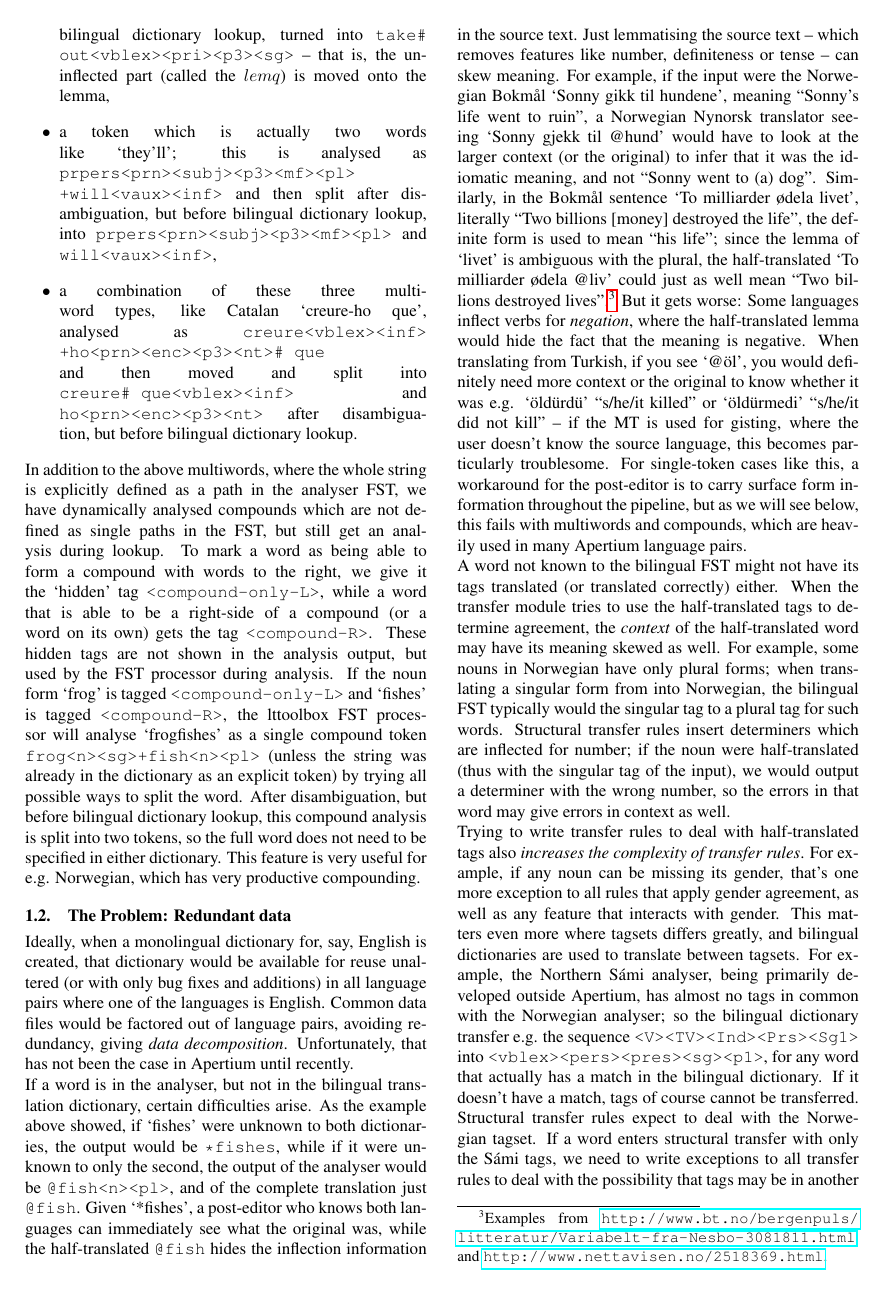
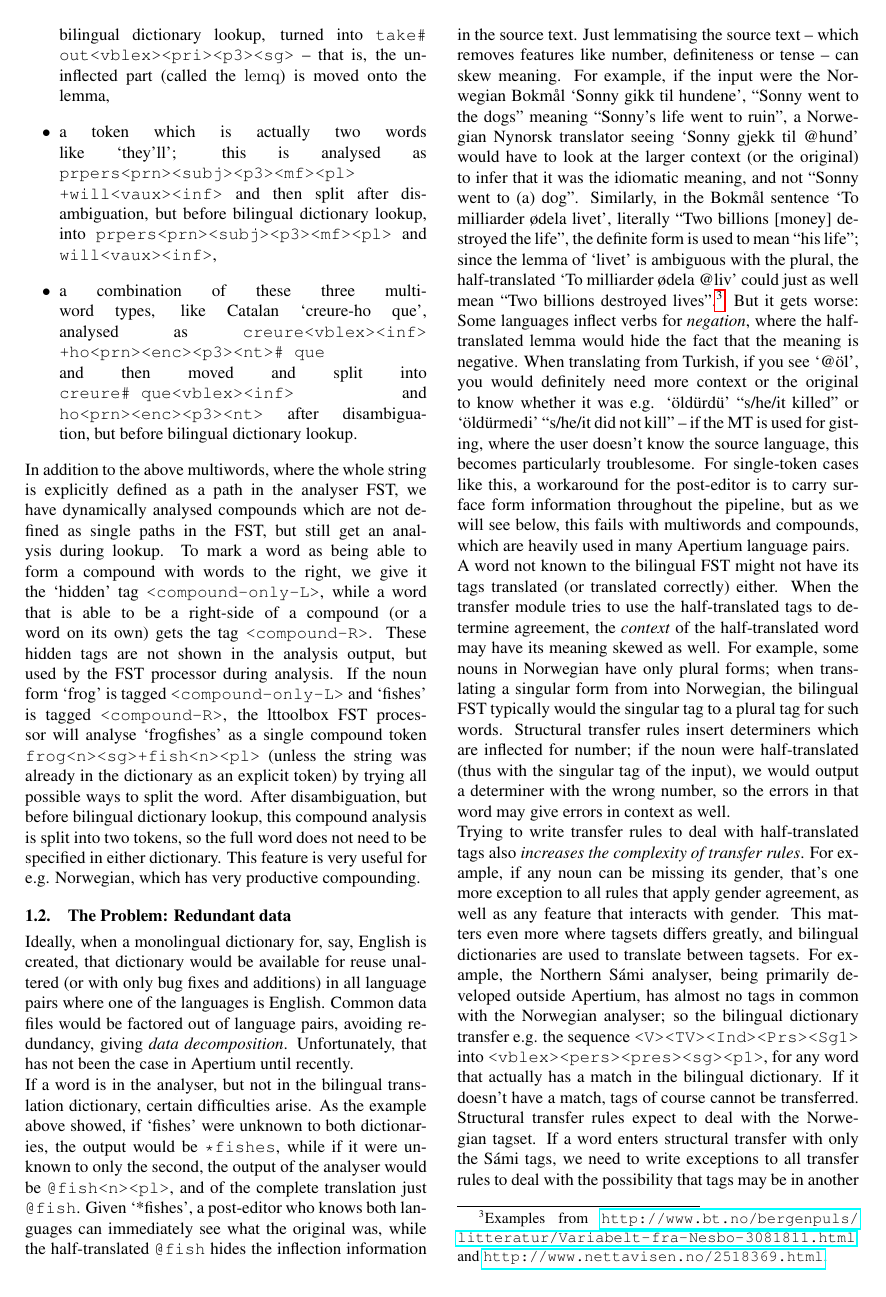
Before and after one commit to unhammer/lt-trim-paper, a LaTeX document (trim.tex): page 2 of 6. The pictures show the PDF file trim.pdf that the author committed with the source.

Commit message:
mathrm for vars/fns with >1 char

```diff
--- a/trim.tex
+++ b/trim.tex
@@ -13,6 +13,7 @@
 \newcommand{\ana}[1]{\texttt{#1}}
 \newcommand{\f}[1]{`#1'}
 \newcommand{\tool}[1]{\texttt{#1}}
+\newcommand{\fn}[1]{$\mathrm{#1}$}
 
 \title{FST Trimming: Ending Dictionary Redundancy in Apertium} % TITLE TODO ugh
 % good word: Decomposition
@@ -124,7 +125,7 @@ for multiwords and compounds, and the automatic tokenisation of all
   analysed as \ana{take<vblex><pri><p3><sg>\# out} and then, after
   disambiguation, but before bilingual dictionary lookup, turned into
   \ana{take\# out<vblex><pri><p3><sg>} -- that is, the uninflected part
-  (called the $lemq$) is moved onto the lemma,
+  (called the \fn{lemq}) is moved onto the lemma,
 \item a token which is actually two words like \f{they'll}; this is
   analysed as \ana{prpers<prn><subj><p3><mf><pl> +will<vaux><inf>} and
   then split after disambiguation, but before bilingual dictionary
@@ -179,12 +180,4 @@ the half-translated \ana{@fish} hides the inflection information in
 the source text. Just lemmatising the source text – which removes
 features like number, definiteness or tense – can skew meaning. For
 example, if the input were the Norwegian Bokmål \f{Sonny gikk til
-  hundene}, meaning ``Sonny's life went to ruin'', a Norwegian Nynorsk
-translator seeing \f{Sonny gjekk til @hund} would have to look at the
-larger context (or the original) to infer that it was the idiomatic
-meaning, and not ``Sonny went to (a) dog''. Similarly, in the Bokmål
-sentence \f{To milliarder ødela livet}, literally ``Two billions
-[money] destroyed the life'', the definite form is used to mean ``his
-life''; since the lemma of \f{livet} is ambiguous with the plural, the
-half-translated \f{To milliarder ødela @liv} could just as well mean
-``Two billions destroyed lives''.\footnote{Examples from
+  hundene}, ``Sonny went to the dogs'' meaning ``Sonny's life went to
@@ -191,13 +191,14 @@ half-translated \f{To milliarder ødela @liv} could just as well mean
+  milliarder ødela @liv} could just as well mean ``Two billions
+destroyed lives''.\footnote{Examples from
   \url{http://www.bt.no/bergenpuls/litteratur/Variabelt-fra-Nesbo-3081811.html}
-  and
-  \url{http://www.nettavisen.no/2518369.html}.}
-But it gets worse: Some languages inflect verbs for \emph{negation},
-where the half-translated lemma would hide the fact that the meaning
-is negative. When translating from Turkish, if you see \f{@öl}, you
-would definitely need more context or the original to know whether it
-was e.g. \f{öldürdü} ``s/he/it killed'' or \f{öldürmedi} ``s/he/it did
-not kill'' – if the MT is used for gisting, where the user doesn't
-know the source language, this becomes particularly troublesome. For
+  and \url{http://www.nettavisen.no/2518369.html}.} But it gets worse:
+Some languages inflect verbs for \emph{negation}, where the
+half-translated lemma would hide the fact that the meaning is
+negative. When translating from Turkish, if you see \f{@öl}, you would
+definitely need more context or the original to know whether it was
+e.g. \f{öldürdü} ``s/he/it killed'' or \f{öldürmedi} ``s/he/it did not
+kill'' – if the MT is used for gisting, where the user doesn't know
+the source language, this becomes particularly troublesome. For
 single-token cases like this, a workaround for the post-editor is to
 carry surface form information throughout the pipeline, but as we will
 see below, this fails with multiwords and compounds, which are heavily
@@ -437,7 +438,7 @@ right-side is a tag. Then for all these tags, we add new symbol-pairs
 with that tag on both sides to the bilingual FST.
 
 These are used to create loopbacks in the bilingual FST using the
-function $appendDotStar$. Transitions are created from the final
+function \fn{appendDotStar}. Transitions are created from the final
 states of the bilingual transducer that loop directly back with each
 of the identifiers. If we call the set of tag symbol-pairs captured
 from the analyser $T$, and the bilingual FST $B$, the prefixed
@@ -450,38 +451,38 @@ avoid confusion with letter symbols).
 To turn \ana{take\# out<vblex>.*} into \ana{take<vblex>.*\# out} and
 so on, we do a depth-first traversal looking for a transition labelled
 with the \# symbol. Then we replace the \#-transition $t$ with one
-into the new transducer returned by $copyWithTagsFirst(t)$, which in
+into the new transducer returned by \fn{copyWithTagsFirst(t)}, which in
 this case would return \ana{<vblex>.*\# out}.
 
 This function traverses the FST from the target of $t$ (in the example
 above, the state before the space), building up two new transducers,
-$new$ and $lemq$. Until we see the first tag, we add all transitions
-found to $lemq$, and record in a search state which was the last
-$lemq$ state we saw. In the example above, we would build up a $lemq$
+\fn{new} and \fn{lemq}. Until we see the first tag, we add all transitions
+found to \fn{lemq}, and record in a search state which was the last
+\fn{lemq} state we saw. In the example above, we would build up a \fn{lemq}
 transducer containing \ana{ out} (with an initial space). Upon seeing
 the first tag, we start adding transitions from the initial state of
-$new$.
+\fn{new}.
 
 When reaching a final tag state $s$, we add it and the last seen
-$lemq$ state $l$ to a list of pairs $f$. After the traversal is done,
+\fn{lemq} state $l$ to a list of pairs $f$. After the traversal is done,
 we loop through each $(s,l)$ in $f$, creating a temporary copy of
-$lemq$ where the $lemq$-state $l$ has been made the only final state,
-and adding a \#-transition from each final tag state $s$ in $new$ into
-that copy. In the example, we would make a copy of $lemq$ where the
+\fn{lemq} where the \fn{lemq}-state $l$ has been made the only final state,
+and adding a \#-transition from each final tag state $s$ in \fn{new} into
+that copy. In the example, we would make a copy of \fn{lemq} where the
 state after the letter \ana{t} were made final, and insert that copy
 after the final state $s$, the state after the
 \ana{<vblex>.*}.\footnote{If, from the original \#, there were a
-  $lemq$ path that didn't have the same last-$lemq$-state (e.g.
+  \fn{lemq} path that didn't have the same last-\fn{lemq}-state (e.g.
   \ana{take\# out<n>.*} or even \ana{take\# out.*}) it would end up in
   a state that were not final after $s$, and the path would not give
   any analyses (such paths are removed by FST \emph{minimisation}).
-  But if a $lemq$ path did have the same last state, we would want it
+  But if a \fn{lemq} path did have the same last state, we would want it
   included, e.g. \ana{take\# part<vblex>.*} to \ana{take<vblex>.*\#
-    part}. Thus several $lemq$ paths may lead from the \# to the
+    part}. Thus several \fn{lemq} paths may lead from the \# to the
   various first tag states, but we only connect those paths which were
   connected in the original bilingual dictionary.}
 
-Finally, we return $new$ from $copyWithTagsFirst$ and look for the next
+Finally, we return \fn{new} from \fn{copyWithTagsFirst} and look for the next
 \# in $B$.
 
 \begin{figure}[h]
```
Also changed, not shown: trim.pdf, trim.tex (7 more changed lines).
